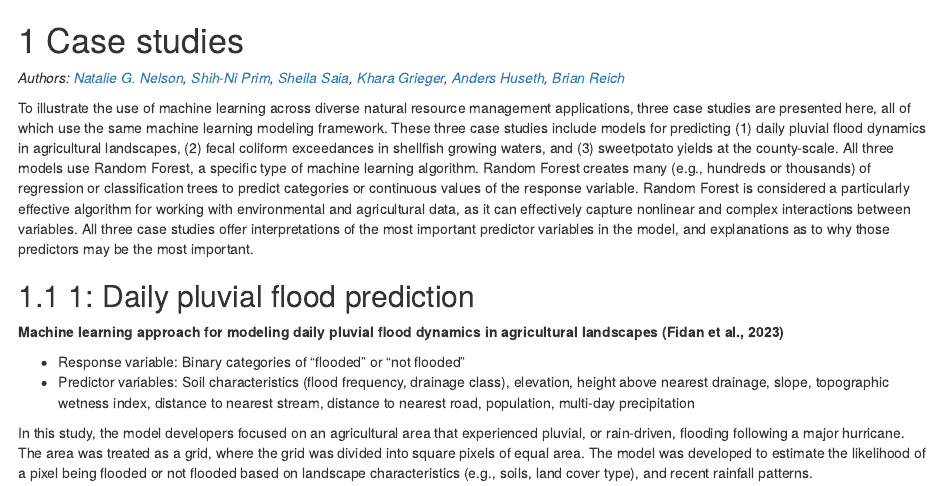
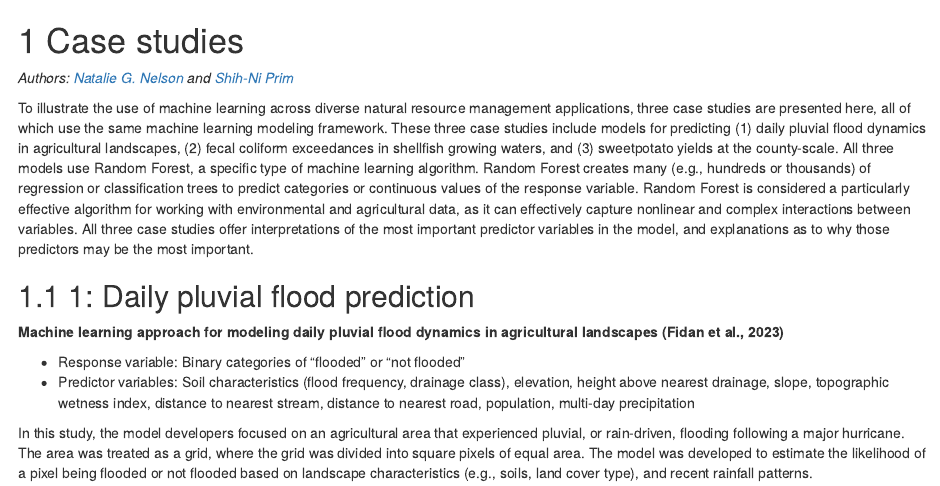
Before and after one commit to nataliegnelson/ml_primer, an R Markdown document (04-casestudies.Rmd): the page in a window 1100 px wide, from its top. Rendered offline with R 4.5, knitr and Pandoc, with nearby package versions; drawn as R Markdown's standard HTML page in place of the format the file asks for.

Commit message:
updating chapter authors

```diff
--- a/04-casestudies.Rmd
+++ b/04-casestudies.Rmd
@@ -1,6 +1,6 @@
 # Case studies
 
-*Authors: [Natalie G. Nelson](https://bae.ncsu.edu/people/nnelson4/), [Shih-Ni Prim](https://www.linkedin.com/in/shih-ni-prim-14033336/), [Sheila Saia](https://sheilasaia.rbind.io/), [Khara Grieger](https://cals.ncsu.edu/applied-ecology/people/kdgriege/), [Anders Huseth](https://cals.ncsu.edu/entomology-and-plant-pathology/people/ashuseth/), [Brian Reich](https://statistics.sciences.ncsu.edu/people/bjreich/)*
+*Authors: [Natalie G. Nelson](https://bae.ncsu.edu/people/nnelson4/) and [Shih-Ni Prim](https://www.linkedin.com/in/shih-ni-prim-14033336/)*
 
 To illustrate the use of machine learning across diverse natural resource management applications, three case studies are presented here, all of which use the same machine learning modeling framework. These three case studies include models for predicting (1) daily pluvial flood dynamics in agricultural landscapes, (2) fecal coliform exceedances in shellfish growing waters, and (3) sweetpotato yields at the county-scale. All three models use Random Forest, a specific type of machine learning algorithm. Random Forest creates many (e.g., hundreds or thousands) of regression or classification trees to predict categories or continuous values of the response variable. Random Forest is considered a particularly effective algorithm for working with environmental and agricultural data, as it can effectively capture nonlinear and complex interactions between variables. All three case studies offer interpretations of the most important predictor variables in the model, and explanations as to why those predictors may be the most important.
 
```
